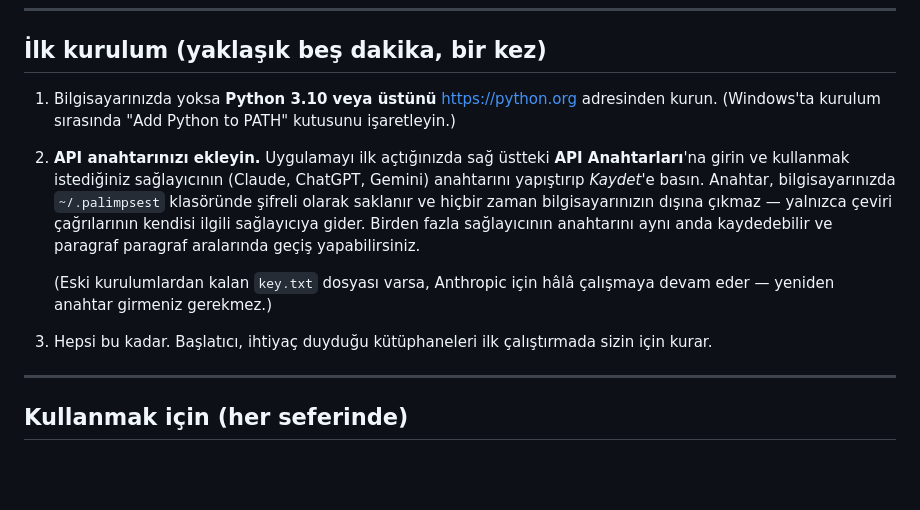
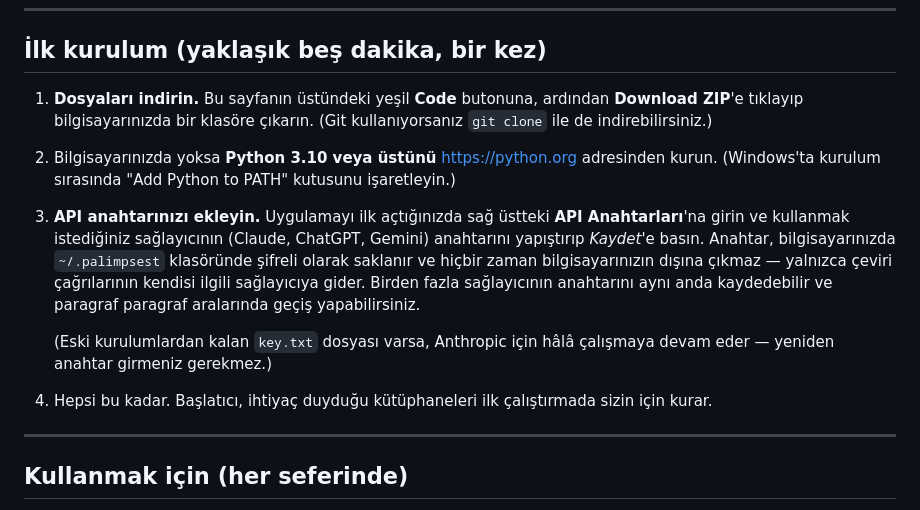
Before and after one commit to eevlice/Palimpsest, a Markdown page: README.md, the part around the change. Rendered like a GitHub page; blank space fills up the shorter version.

Commit message:
Note how to get the files before install steps
The setup guide assumed the files were already on disk - fine for a local
copy, but the repo is about to live on GitHub where that's the first thing
a new user needs.

Co-Authored-By: Claude Sonnet 5 <noreply@anthropic.com>

```diff
--- a/README.md
+++ b/README.md
@@ -11,11 +11,15 @@ otomatik olarak kaydeder.
 
 ## İlk kurulum (yaklaşık beş dakika, bir kez)
 
-1. Bilgisayarınızda yoksa **Python 3.10 veya üstünü** https://python.org
+1. **Dosyaları indirin.** Bu sayfanın üstündeki yeşil **Code** butonuna,
+   ardından **Download ZIP**'e tıklayıp bilgisayarınızda bir klasöre çıkarın.
+   (Git kullanıyorsanız `git clone` ile de indirebilirsiniz.)
+
+2. Bilgisayarınızda yoksa **Python 3.10 veya üstünü** https://python.org
    adresinden kurun. (Windows'ta kurulum sırasında "Add Python to PATH"
    kutusunu işaretleyin.)
 
-2. **API anahtarınızı ekleyin.** Uygulamayı ilk açtığınızda sağ üstteki
+3. **API anahtarınızı ekleyin.** Uygulamayı ilk açtığınızda sağ üstteki
    **API Anahtarları**'na girin ve kullanmak istediğiniz sağlayıcının (Claude,
    ChatGPT, Gemini) anahtarını yapıştırıp *Kaydet*'e basın. Anahtar,
    bilgisayarınızda `~/.palimpsest` klasöründe şifreli olarak saklanır ve
@@ -27,7 +31,7 @@ otomatik olarak kaydeder.
    (Eski kurulumlardan kalan `key.txt` dosyası varsa, Anthropic için hâlâ
    çalışmaya devam eder — yeniden anahtar girmeniz gerekmez.)
 
-3. Hepsi bu kadar. Başlatıcı, ihtiyaç duyduğu kütüphaneleri ilk
+4. Hepsi bu kadar. Başlatıcı, ihtiyaç duyduğu kütüphaneleri ilk
    çalıştırmada sizin için kurar.
 
 ---
```
